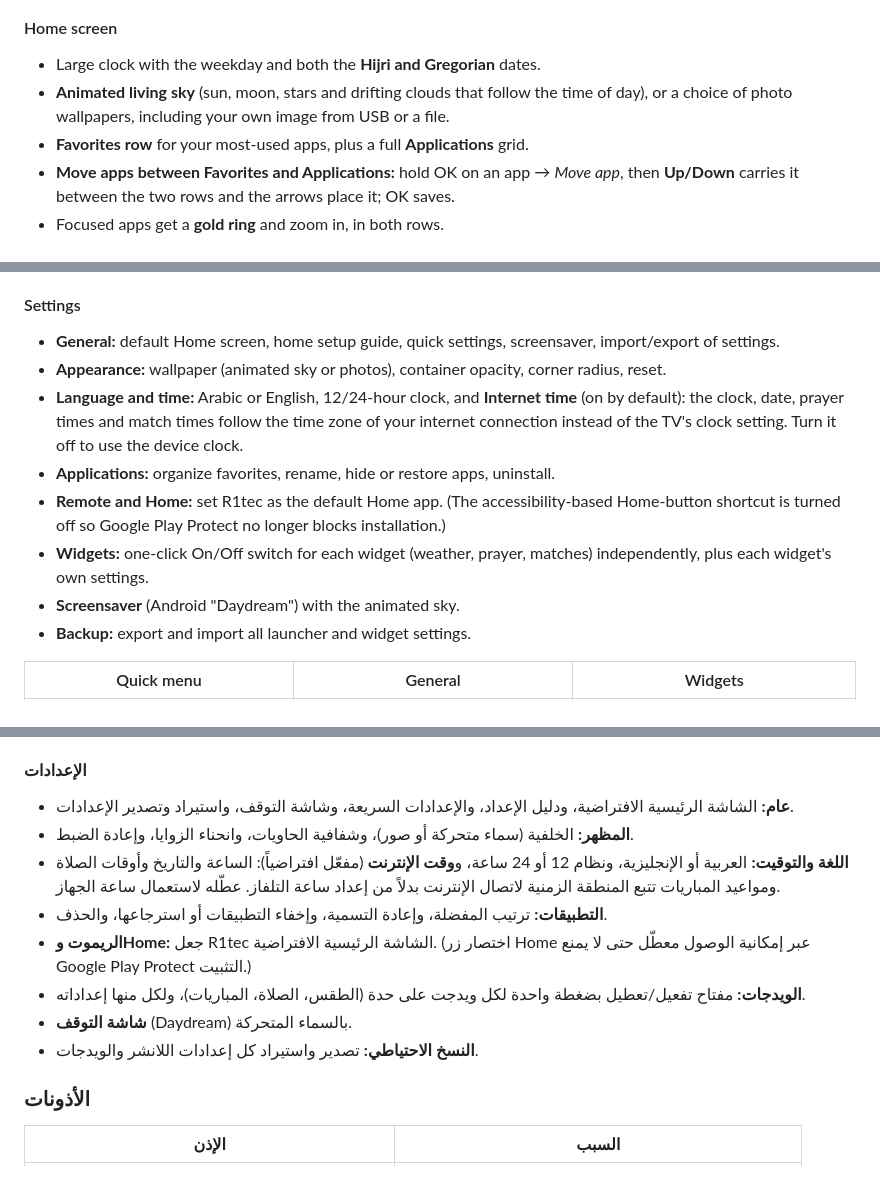
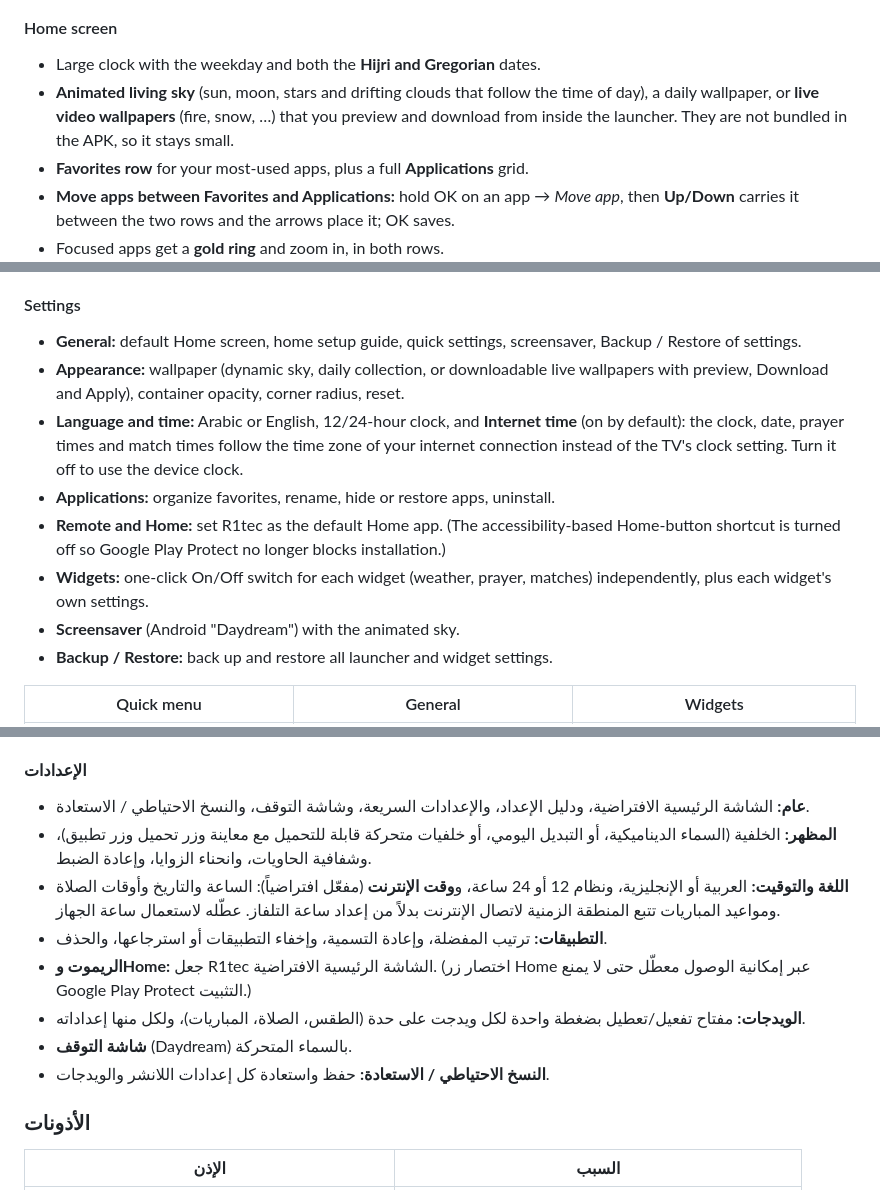
Before and after one commit to r1tec-store/R1tec-Launcher, a Markdown page: README.md, 3 parts joined by grey strips. GitHub-like rendering.

Commit message:
R1tec Launcher 1.3.0: downloadable live wallpapers, Backup / Restore
wallpapers/ holds the live (video) wallpapers that the launcher lists from
wallpapers.json and downloads on demand; they are not packaged in the APK.
Four 1080p wallpapers (fire, snow, backyard, frosty plant) with preview
clips and thumbnails. README: wallpaper picker and Backup / Restore wording.

Co-Authored-By: Claude Opus 5.5 <noreply@anthropic.com>

```diff
--- a/README.md
+++ b/README.md
@@ -42,7 +42,7 @@ R1tec Launcher replaces the default Android TV home screen with a clean, remote-
 
 #### Home screen
 - Large clock with the weekday and both the **Hijri and Gregorian** dates.
-- **Animated living sky** (sun, moon, stars and drifting clouds that follow the time of day), or a choice of photo wallpapers, including your own image from USB or a file.
+- **Animated living sky** (sun, moon, stars and drifting clouds that follow the time of day), a daily wallpaper, or **live video wallpapers** (fire, snow, …) that you preview and download from inside the launcher. They are not bundled in the APK, so it stays small.
 - **Favorites row** for your most-used apps, plus a full **Applications** grid.
 - **Move apps between Favorites and Applications:** hold OK on an app → *Move app*, then **Up/Down** carries it between the two rows and the arrows place it; OK saves.
 - Focused apps get a **gold ring** and zoom in, in both rows.
@@ -87,14 +87,14 @@ R1tec Launcher replaces the default Android TV home screen with a clean, remote-
 - Downloads are HTTPS-only from GitHub, and the APK must be R1tec Launcher, newer than the installed version and **signed with the same key** before it is installed. Android asks once to allow R1tec to install updates.
 
 #### Settings
-- **General:** default Home screen, home setup guide, quick settings, screensaver, import/export of settings.
-- **Appearance:** wallpaper (animated sky or photos), container opacity, corner radius, reset.
+- **General:** default Home screen, home setup guide, quick settings, screensaver, Backup / Restore of settings.
+- **Appearance:** wallpaper (dynamic sky, daily collection, or downloadable live wallpapers with preview, Download and Apply), container opacity, corner radius, reset.
 - **Language and time:** Arabic or English, 12/24-hour clock, and **Internet time** (on by default): the clock, date, prayer times and match times follow the time zone of your internet connection instead of the TV's clock setting. Turn it off to use the device clock.
 - **Applications:** organize favorites, rename, hide or restore apps, uninstall.
 - **Remote and Home:** set R1tec as the default Home app. (The accessibility-based Home-button shortcut is turned off so Google Play Protect no longer blocks installation.)
 - **Widgets:** one-click On/Off switch for each widget (weather, prayer, matches) independently, plus each widget's own settings.
 - **Screensaver** (Android "Daydream") with the animated sky.
-- **Backup:** export and import all launcher and widget settings.
+- **Backup / Restore:** back up and restore all launcher and widget settings.
 
 | Quick menu | General | Widgets |
 |---|---|---|
@@ -178,14 +178,14 @@ R1tec Launcher is not affiliated with 365Scores, Open-Meteo or Aladhan.
 - التنزيل عبر HTTPS من GitHub فقط، ولا يُثبَّت الملف إلا إذا كان R1tec Launcher، وأحدث من الإصدار المثبت، و**موقّعاً بنفس المفتاح**. يطلب Android مرة واحدة السماح لـ R1tec بتثبيت التحديثات.
 
 #### الإعدادات
-- **عام:** الشاشة الرئيسية الافتراضية، ودليل الإعداد، والإعدادات السريعة، وشاشة التوقف، واستيراد وتصدير الإعدادات.
-- **المظهر:** الخلفية (سماء متحركة أو صور)، وشفافية الحاويات، وانحناء الزوايا، وإعادة الضبط.
+- **عام:** الشاشة الرئيسية الافتراضية، ودليل الإعداد، والإعدادات السريعة، وشاشة التوقف، والنسخ الاحتياطي / الاستعادة.
+- **المظهر:** الخلفية (السماء الديناميكية، أو التبديل اليومي، أو خلفيات متحركة قابلة للتحميل مع معاينة وزر تحميل وزر تطبيق)، وشفافية الحاويات، وانحناء الزوايا، وإعادة الضبط.
 - **اللغة والتوقيت:** العربية أو الإنجليزية، ونظام 12 أو 24 ساعة، و**وقت الإنترنت** (مفعّل افتراضياً): الساعة والتاريخ وأوقات الصلاة ومواعيد المباريات تتبع المنطقة الزمنية لاتصال الإنترنت بدلاً من إعداد ساعة التلفاز. عطّله لاستعمال ساعة الجهاز.
 - **التطبيقات:** ترتيب المفضلة، وإعادة التسمية، وإخفاء التطبيقات أو استرجاعها، والحذف.
 - **الريموت وHome:** جعل R1tec الشاشة الرئيسية الافتراضية. (اختصار زر Home عبر إمكانية الوصول معطّل حتى لا يمنع Google Play Protect التثبيت.)
 - **الويدجات:** مفتاح تفعيل/تعطيل بضغطة واحدة لكل ويدجت على حدة (الطقس، الصلاة، المباريات)، ولكل منها إعداداته.
 - **شاشة التوقف** (Daydream) بالسماء المتحركة.
-- **النسخ الاحتياطي:** تصدير واستيراد كل إعدادات اللانشر والويدجات.
+- **النسخ الاحتياطي / الاستعادة:** حفظ واستعادة كل إعدادات اللانشر والويدجات.
 
 ### الأذونات
 
```
Also changed, not shown: other parts of README.md (+1 -1 lines), wallpapers/README.md (added, +8 -0 lines), wallpapers/backyard.jpg (added), wallpapers/fire.jpg (added), wallpapers/frosty-plant.jpg (added), wallpapers/snow.jpg (added), 9 other files.
